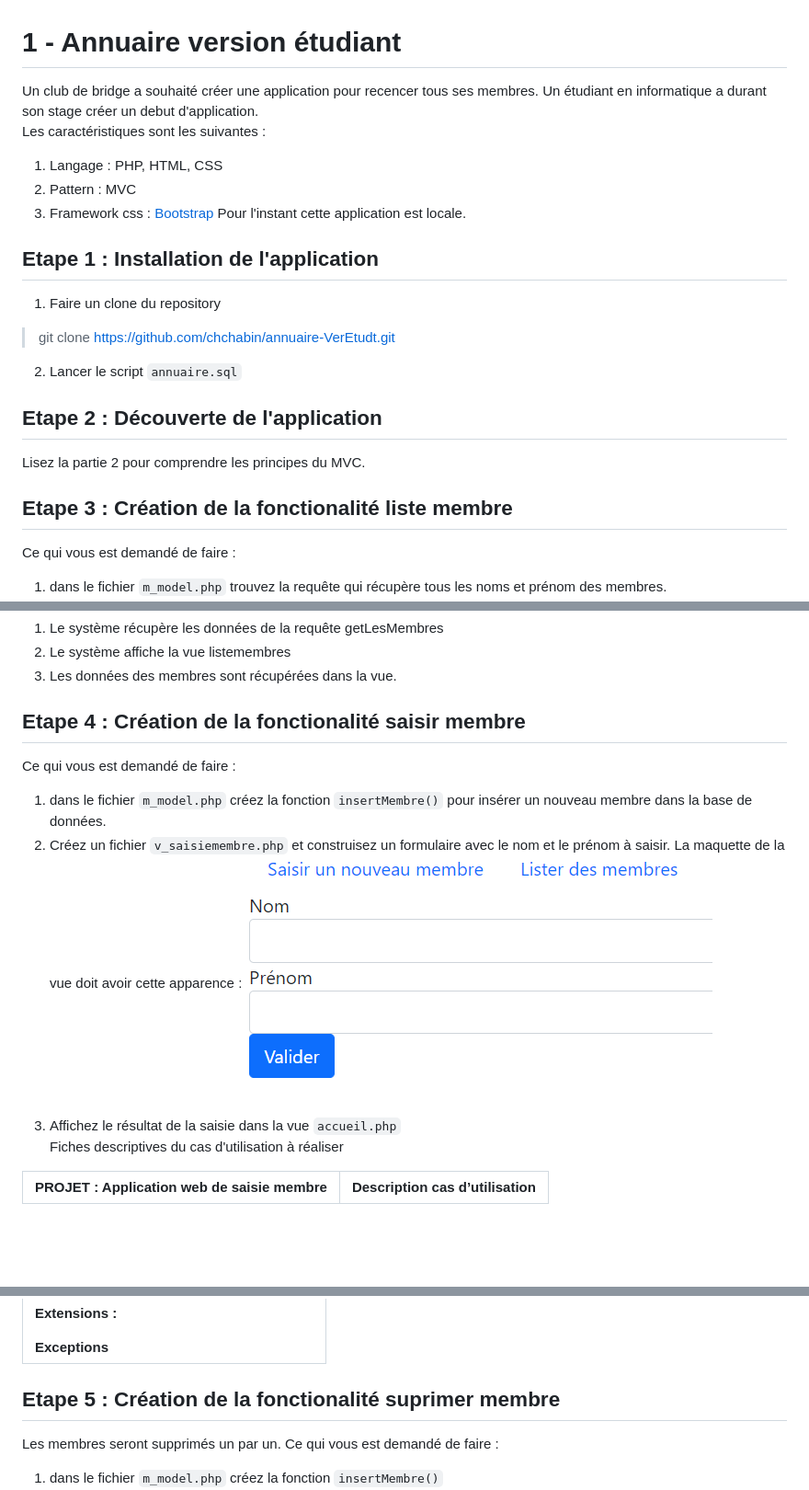
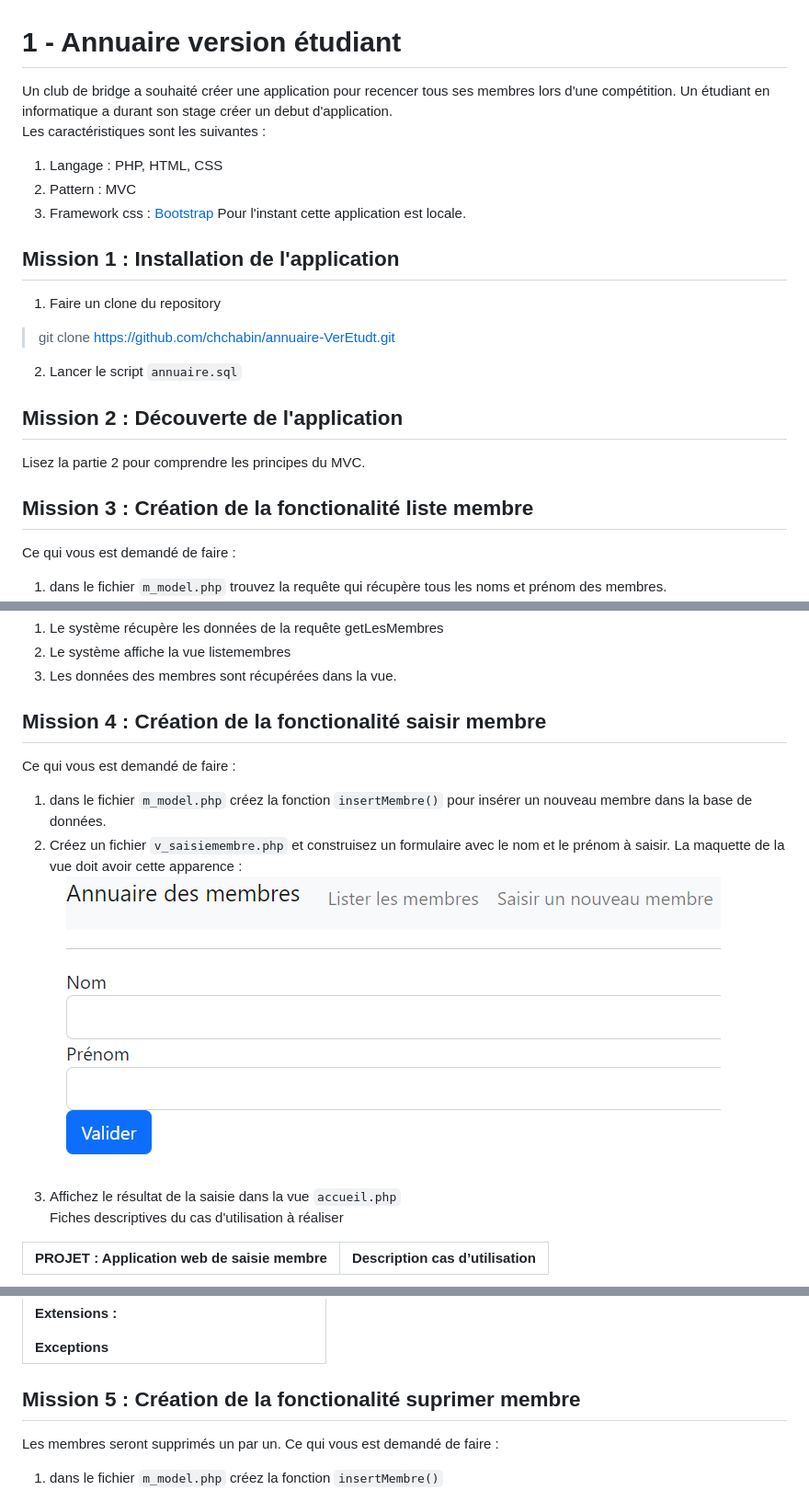
Before and after one commit to chchabin/annuaire-VerEtudt, a Markdown page: README.md, 3 parts joined by grey strips. Shown: that part at 92% size. Rendered like a GitHub page; pictures changed too: images/vueSaisieMembre.PNG; blank space fills up the shorter version.

Commit message:
version 2.1 modif README.md

```diff
--- a/README.md
+++ b/README.md
@@ -1,22 +1,22 @@
 # 1 - Annuaire version étudiant
-Un club de bridge a souhaité créer une application pour recencer tous ses membres. Un étudiant en informatique a durant son stage
-créer un debut d'application.
+Un club de bridge a souhaité créer une application pour recencer tous ses membres lors d'une compétition.
+Un étudiant en informatique a durant son stage créer un debut d'application.
 Les caractéristiques sont les suivantes :
 1. Langage : PHP, HTML, CSS
 2. Pattern :  MVC
 3. Framework css : [Bootstrap](https://getbootstrap.com/docs/5.2/getting-started/introduction/)
 Pour l'instant cette application est locale.
 
-## Etape 1 : Installation de l'application
+## Mission 1 : Installation de l'application
 1. Faire un clone du repository
 > git clone https://github.com/chchabin/annuaire-VerEtudt.git
 2. Lancer le script `annuaire.sql`
 
 
-## Etape 2 : Découverte de l'application
+## Mission 2 : Découverte de l'application
 Lisez la partie 2 pour comprendre les principes du MVC.
 
-## Etape 3 : Création de la fonctionalité liste membre
+## Mission 3 : Création de la fonctionalité liste membre
 Ce qui vous est demandé de faire :
 1. dans le fichier `m_model.php` trouvez la requête qui récupère tous les noms et prénom des membres.
 2. Testez votre résultat.
@@ -40,7 +41,7 @@ Gestion de l’action lister
 2. Le système affiche la vue listemembres
 3. Les données des membres sont récupérées dans la vue.
 
-## Etape 4 : Création de la fonctionalité saisir membre
+## Mission 4 : Création de la fonctionalité saisir membre
 Ce qui vous est demandé de faire :
 1. dans le fichier `m_model.php` créez la fonction `insertMembre()` pour insérer un nouveau membre dans la base de données.
 2. Créez un fichier `v_saisiemembre.php` et construisez un formulaire avec le nom et le prénom à saisir. La maquette de la vue doit avoir cette apparence :![v_saisieMembre](images/vueSaisieMembre.PNG)
@@ -58,7 +59,7 @@ Ce qui vous est demandé de faire :
 | <p>**Extensions :**</p>  **Exceptions**                                                                                                                                                                                                 |
 
 
-## Etape 5 : Création de la fonctionalité suprimer membre
+## Mission 5 : Création de la fonctionalité suprimer membre
 Les membres seront supprimés un par un.
 Ce qui vous est demandé de faire :
 1. dans le fichier `m_model.php` créez la fonction `insertMembre()`
```
Also changed, not shown: other parts of README.md (+4 -3 lines), images/vueListeMembre.PNG (deleted), images/vueSaisieResult.PNG (added), images/vueSupprimerMembre.PNG (added), images/vueSupprimerResult.PNG (added), 5 other files.
